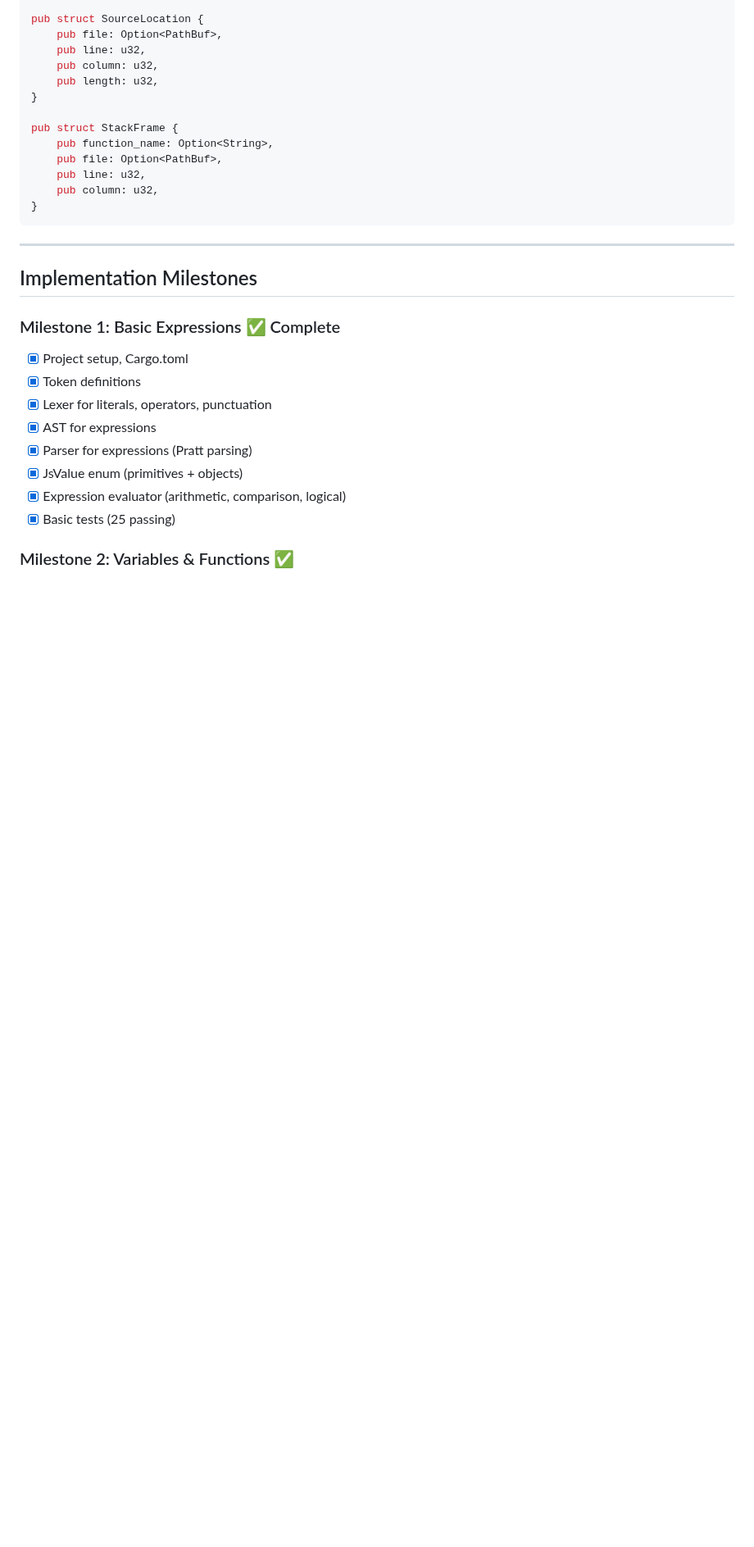
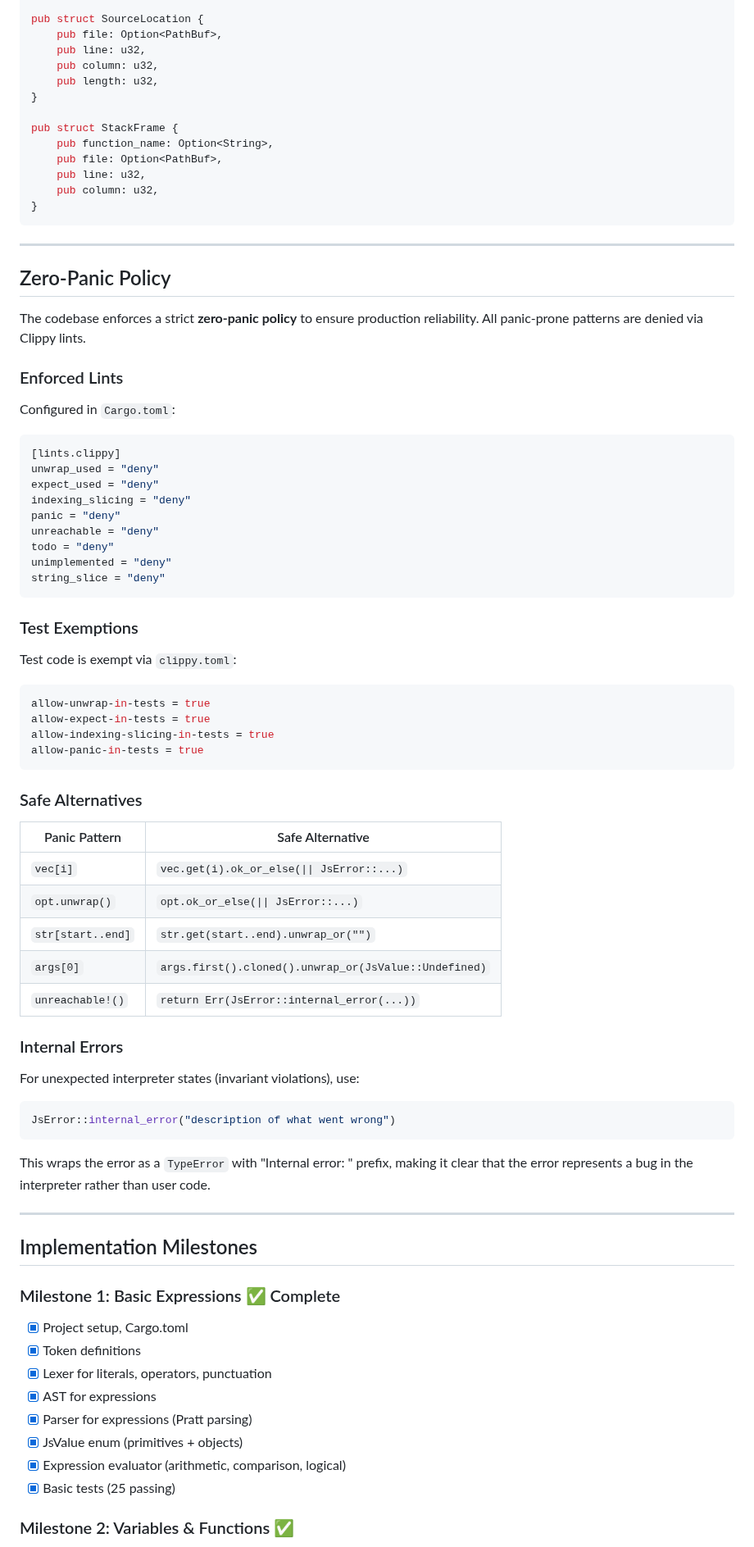
Before and after one commit to DmitryBochkarev/tsrun, a Markdown page: design.md, the part around one of its changes. Shown at 82% size. Drawn GitHub-style; blank space fills up the shorter version.

````diff
--- a/design.md
+++ b/design.md
@@ -1038,6 +1040,56 @@ pub struct StackFrame {
 
 ---
 
+## Zero-Panic Policy
+
+The codebase enforces a strict **zero-panic policy** to ensure production reliability. All panic-prone patterns are denied via Clippy lints.
+
+### Enforced Lints
+
+Configured in `Cargo.toml`:
+```toml
+[lints.clippy]
+unwrap_used = "deny"
+expect_used = "deny"
+indexing_slicing = "deny"
+panic = "deny"
+unreachable = "deny"
+todo = "deny"
+unimplemented = "deny"
+string_slice = "deny"
+```
+
+### Test Exemptions
+
+Test code is exempt via `clippy.toml`:
+```toml
+allow-unwrap-in-tests = true
+allow-expect-in-tests = true
+allow-indexing-slicing-in-tests = true
+allow-panic-in-tests = true
+```
+
+### Safe Alternatives
+
+| Panic Pattern | Safe Alternative |
+|---------------|------------------|
+| `vec[i]` | `vec.get(i).ok_or_else(\|\| JsError::...)` |
+| `opt.unwrap()` | `opt.ok_or_else(\|\| JsError::...)` |
+| `str[start..end]` | `str.get(start..end).unwrap_or("")` |
+| `args[0]` | `args.first().cloned().unwrap_or(JsValue::Undefined)` |
+| `unreachable!()` | `return Err(JsError::internal_error(...))` |
+
+### Internal Errors
+
+For unexpected interpreter states (invariant violations), use:
+```rust
+JsError::internal_error("description of what went wrong")
+```
+
+This wraps the error as a `TypeError` with "Internal error: " prefix, making it clear that the error represents a bug in the interpreter rather than user code.
+
+---
+
 ## Implementation Milestones
 
 ### Milestone 1: Basic Expressions ✅ Complete
````
Also changed, not shown: other parts of design.md (+3 -1 lines), CLAUDE.md (+70 -0 lines).
